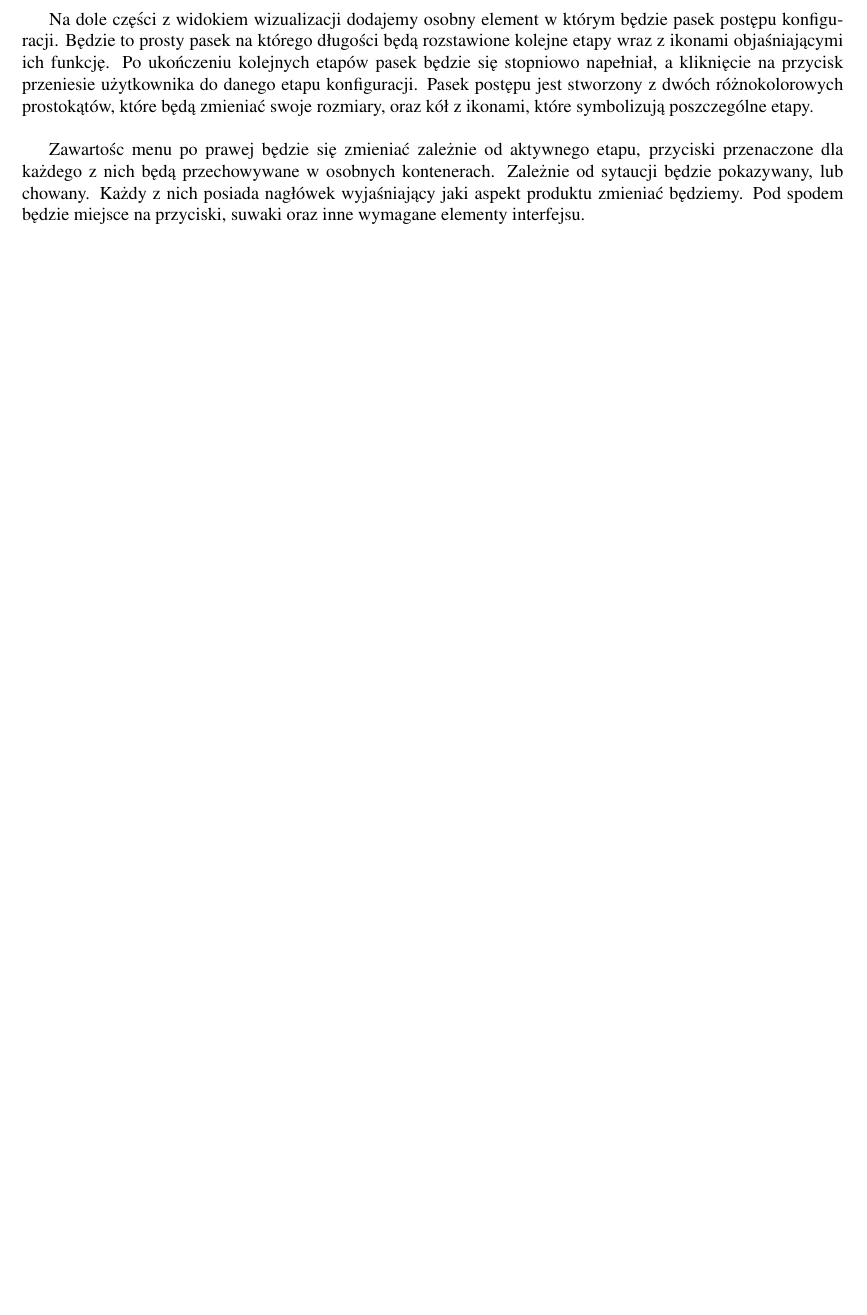
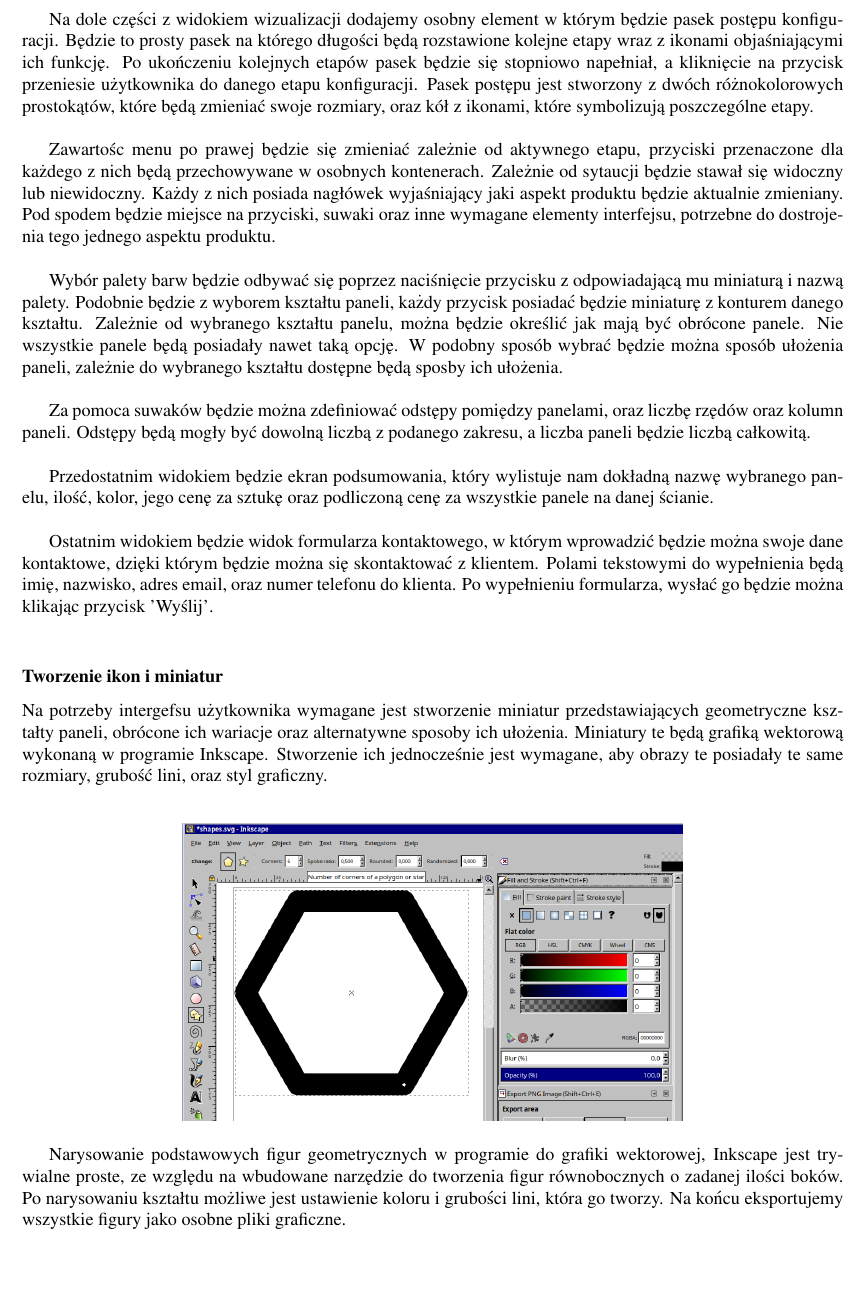
Before and after one commit to anteczko/thesis, a LaTeX document (szablon.tex): part of page 28 of 30 before the commit and part of page 28 of 31 after it, cut so that both start at the same text, the shorter picture padded with empty space. Compiled offline with pdfLaTeX.

Commit message:
last commit in this year! I pormise!

```diff
--- a/szablon.tex
+++ b/szablon.tex
@@ -763,7 +763,32 @@ Po fazach analizy i projektowania, możliwe będzie przejście do właściwej im
             Na dole części z widokiem wizualizacji dodajemy osobny element w którym będzie pasek postępu konfiguracji. Będzie to prosty pasek na którego długości będą rozstawione kolejne etapy wraz z ikonami objaśniającymi ich funkcję. Po ukończeniu kolejnych etapów pasek będzie się stopniowo napełniał, a kliknięcie na przycisk przeniesie użytkownika do danego etapu konfiguracji. Pasek postępu jest stworzony z dwóch różnokolorowych prostokątów, które będą zmieniać swoje rozmiary, oraz kół z ikonami, które symbolizują poszczególne etapy.
             \\
 
-            Zawartośc menu po prawej będzie się zmieniać zależnie od aktywnego etapu, przyciski przenaczone dla każdego z nich będą przechowywane w osobnych kontenerach. Zależnie od sytaucji będzie pokazywany, lub chowany. Każdy z nich posiada nagłówek wyjaśniający jaki aspekt produktu zmieniać będziemy. Pod spodem będzie miejsce na przyciski, suwaki oraz inne wymagane elementy interfejsu.
+            Zawartośc menu po prawej będzie się zmieniać zależnie od aktywnego etapu, przyciski przenaczone dla każdego z nich będą przechowywane w osobnych kontenerach. Zależnie od sytaucji będzie stawał się widoczny lub niewidoczny. Każdy z nich posiada nagłówek wyjaśniający jaki aspekt produktu będzie aktualnie zmieniany. Pod spodem będzie miejsce na przyciski, suwaki oraz inne wymagane elementy interfejsu, potrzebne do dostrojenia tego jednego aspektu produktu.
+            \\
+
+            Wybór palety barw będzie odbywać się poprzez naciśnięcie przycisku z odpowiadającą mu miniaturą i nazwą palety. Podobnie będzie z wyborem kształtu paneli, każdy przycisk posiadać będzie miniaturę z konturem danego kształtu. Zależnie od wybranego kształtu panelu, można będzie określić jak mają być obrócone panele. Nie wszystkie panele będą posiadały nawet taką opcję. W podobny sposób wybrać będzie można sposób ułożenia paneli, zależnie do wybranego kształtu dostępne będą sposby ich ułożenia.
+            \\
+
+            Za pomoca suwaków będzie można zdefiniować odstępy pomiędzy panelami, oraz liczbę rzędów oraz kolumn paneli. Odstępy będą mogły być dowolną liczbą z podanego zakresu, a liczba paneli będzie liczbą całkowitą.
+            \\
+
+            Przedostatnim widokiem będzie ekran podsumowania, który wylistuje nam dokładną nazwę wybranego panelu, ilość, kolor, jego cenę za sztukę oraz podliczoną cenę za wszystkie panele na danej ścianie.
+            \\
+
+            Ostatnim widokiem będzie widok formularza kontaktowego, w którym wprowadzić będzie można swoje dane kontaktowe, dzięki którym będzie można się skontaktować z klientem. Polami tekstowymi do wypełnienia będą imię, nazwisko, adres email, oraz numer telefonu do klienta. Po wypełnieniu formularza, wysłać go będzie można klikając przycisk 'Wyślij'.
+            \\
+
+        \subsubsection*{Tworzenie ikon i miniatur}
+            Na potrzeby intergefsu użytkownika wymagane jest stworzenie miniatur przedstawiających geometryczne kształty paneli, obrócone ich wariacje oraz alternatywne sposoby ich ułożenia. Miniatury te będą grafiką wektorową wykonaną w programie Inkscape. Stworzenie ich jednocześnie jest wymagane, aby obrazy te posiadały te same rozmiary, grubość lini, oraz styl graficzny.
+            \\
+
+            \begin{center}
+            \includegraphics[scale=0.3,keepaspectratio=true]{images/screenshots/work/6-tworzenie-ui_002.png}
+            % 6-tworzenie-ui_002.png: 916x544 px, 72dpi, 32.31x19.19 cm, bb=0 0 916 544
+            \end{center}
+
+
+            Narysowanie podstawowych figur geometrycznych w programie do grafiki wektorowej, Inkscape jest trywialne proste, ze względu na wbudowane narzędzie do tworzenia figur równobocznych o zadanej ilości boków. Po narysowaniu kształtu możliwe jest ustawienie koloru i grubości lini, która go tworzy. Na końcu eksportujemy wszystkie figury jako osobne pliki graficzne.
             \\
 
         \subsubsection{Skrypty}
```
Also changed, not shown: images/screenshots/work/6-tworzenie-ui_001.png (added), images/screenshots/work/6-tworzenie-ui_002.png (added), images/svg/hexagon.png (added), images/svg/hexagon30.png (added), images/svg/shapes.svg (added), images/svg/square.png (added), images/svg/square45.png (added), images/svg/squareGrid.png (added), images/svg/squareGridStaggered.png (added), images/svg/triangle.png (added), images/svg/triangle180.png (added), images/svg/triangle30.png (added), images/svg/trianglesGrid.png (added), images/svg/trianglesGridStaggered.png (added).
